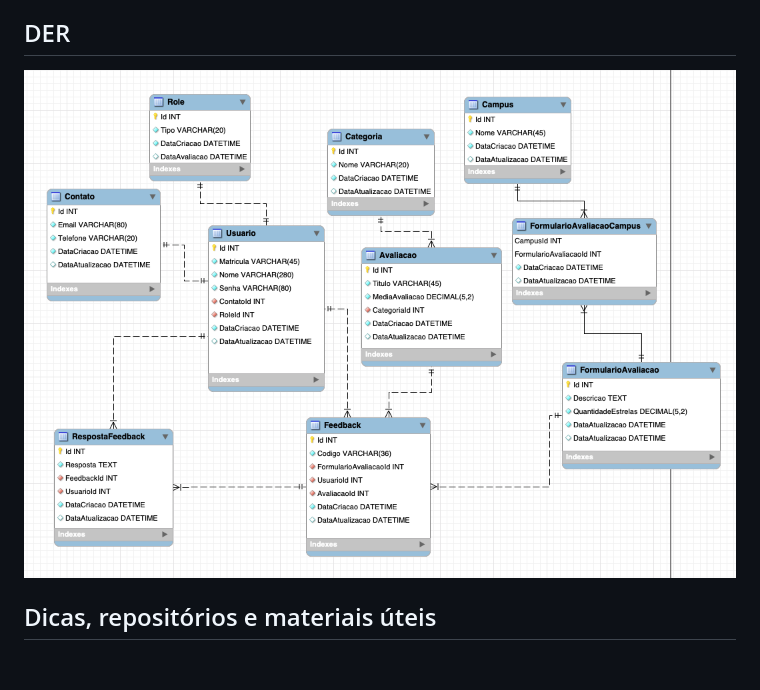
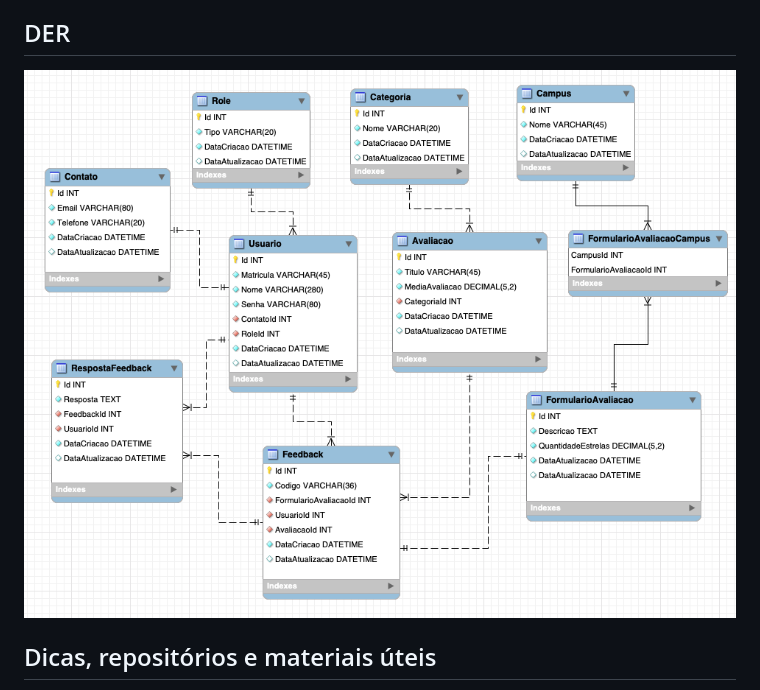
Before and after one commit to vanilton-filho/ifeeds-web2, a Markdown page: README.md, the part around the change. GitHub-like rendering; pictures changed too: assets/img/der_v4.png (added); blank space fills up the shorter version.

Commit message:
Atualizando DER v4

```diff
--- a/README.md
+++ b/README.md
@@ -53,7 +53,7 @@ também, fazer elogios sobre serviços, infraestrutura e eventos da instituiçã
 
 ## DER
 
-![der_v3](assets/img/der_v3.png)
+![der_v4](assets/img/der_v4.png)
 
 ## Dicas, repositórios e materiais úteis
 
```
